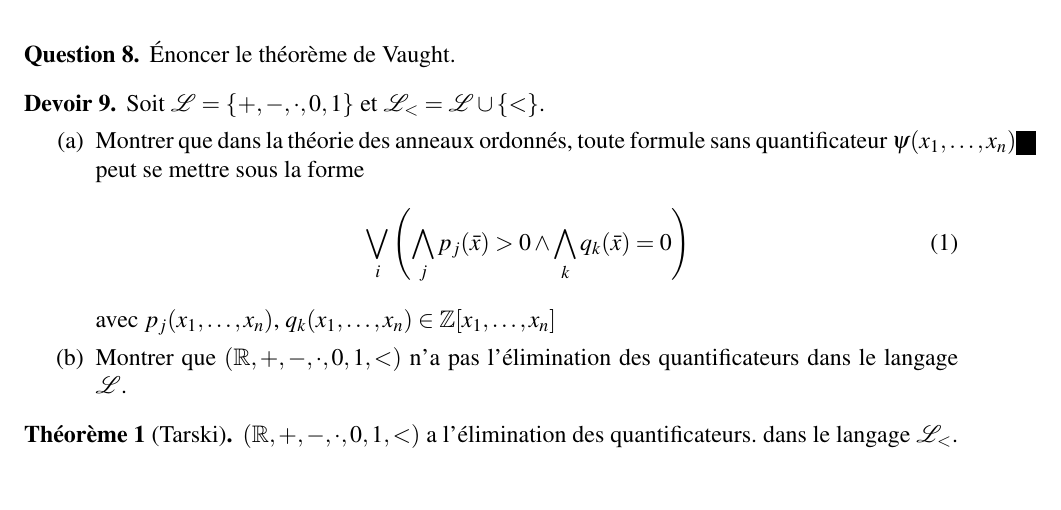
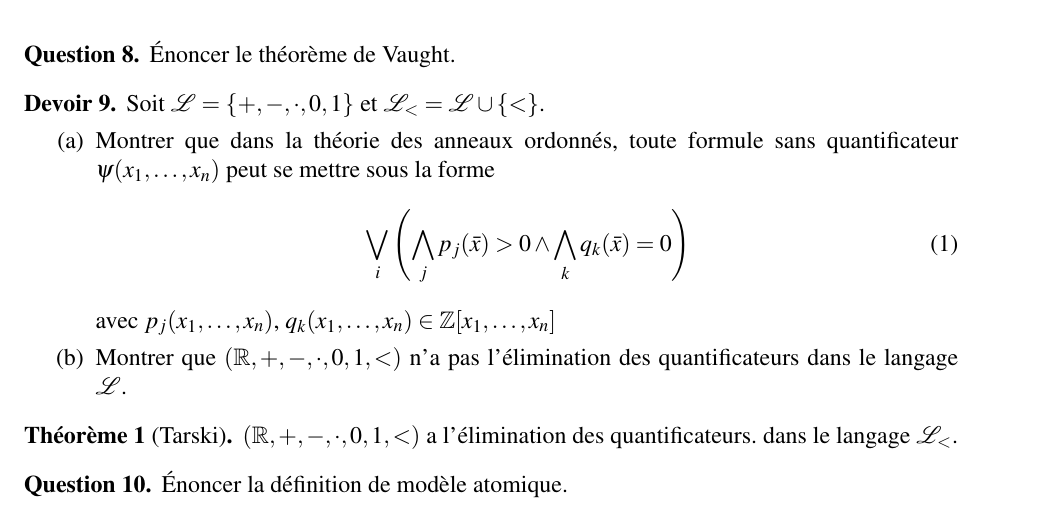
Before and after one commit to AlexanderMain/Cahier-rose, a LaTeX document (rose.tex): part of page 2 of 2, cut so that both start at the same text. The pictures show the PDF file rose.pdf that the author committed with the source.

Commit message:
Added question 10

```diff
--- a/rose.tex
+++ b/rose.tex
@@ -224,9 +227,13 @@
 \end{dev}
 
 \begin{thm}[Tarski]
-  $(\mathbb R, +, -, \cdot, 0, 1, <)$ a l'élimination des quantificateurs. dans le langage $\mathcal L_{<}$.
+  $(\mathbb R, +, -, \cdot, 0, 1, <)$ a l'élimination des
+  quantificateurs. dans le langage $\mathcal L_{<}$.
 \end{thm}
 
+\begin{quest}
+  \'{E}noncer la définition de modèle atomique.
+\end{quest}
 
 \end{document}
 
```
Also changed, not shown: rose.pdf, rose.tex (7 more changed lines).
